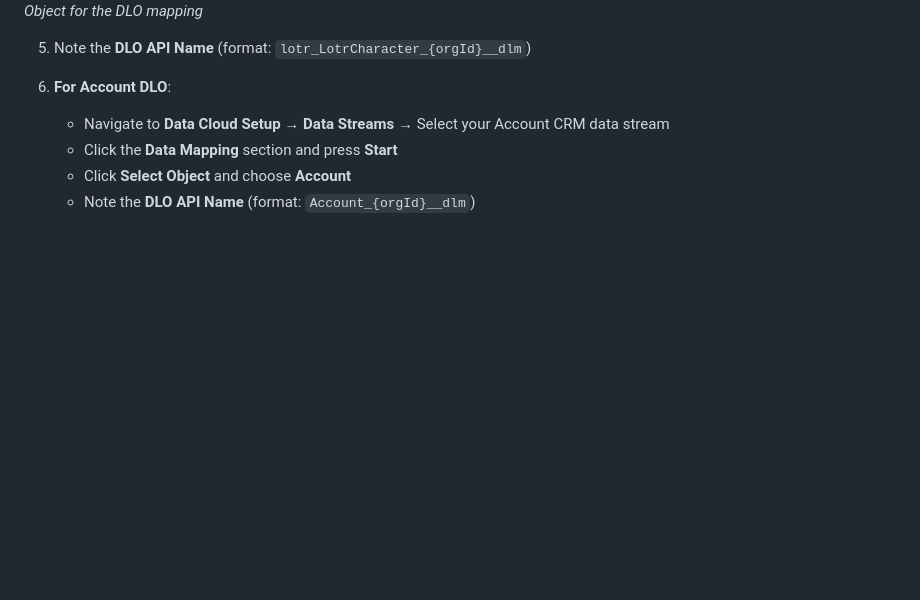
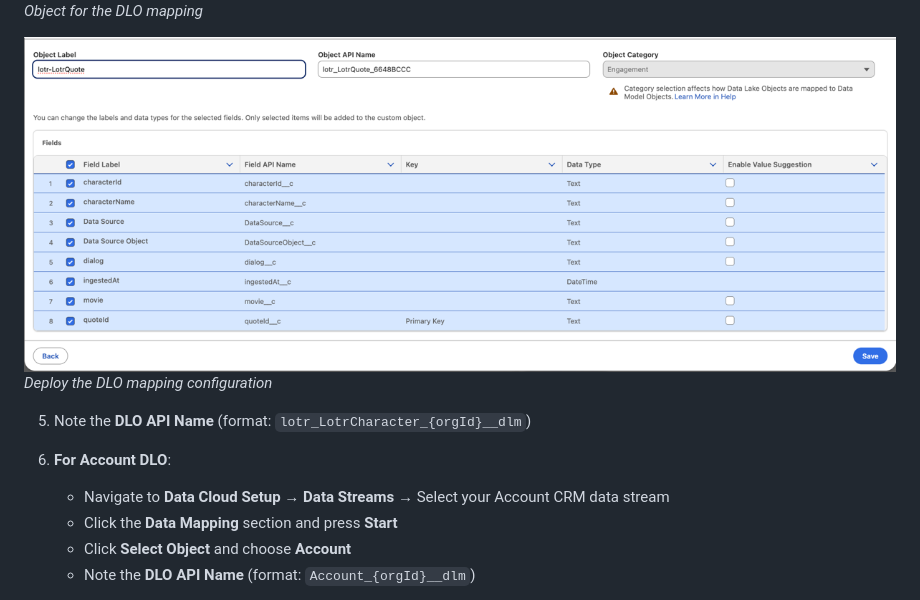
Before and after one commit to daviddarkins-accenture/lotr, a Markdown page: README.md, the part around the change. Rendered like a GitHub page; pictures changed too: assets/dcstream_newlotrchardlodeploy.png (added); blank space fills up the shorter version.

Commit message:
Add deploy screenshot after Custom Object selection in Step 7

```diff
--- a/README.md
+++ b/README.md
@@ -437,6 +437,9 @@ Data Lake Objects (DLOs) are automatically created when you deploy a Data Stream
 ![Custom Object Selection](assets/dcstream_newlotrchardlo.png)
 *Select Custom Object for the DLO mapping*
 
+![Deploy DLO Mapping](assets/dcstream_newlotrchardlodeploy.png)
+*Deploy the DLO mapping configuration*
+
 5. Note the **DLO API Name** (format: `lotr_LotrCharacter_{orgId}__dlm`)
 
 6. **For Account DLO**:
```
